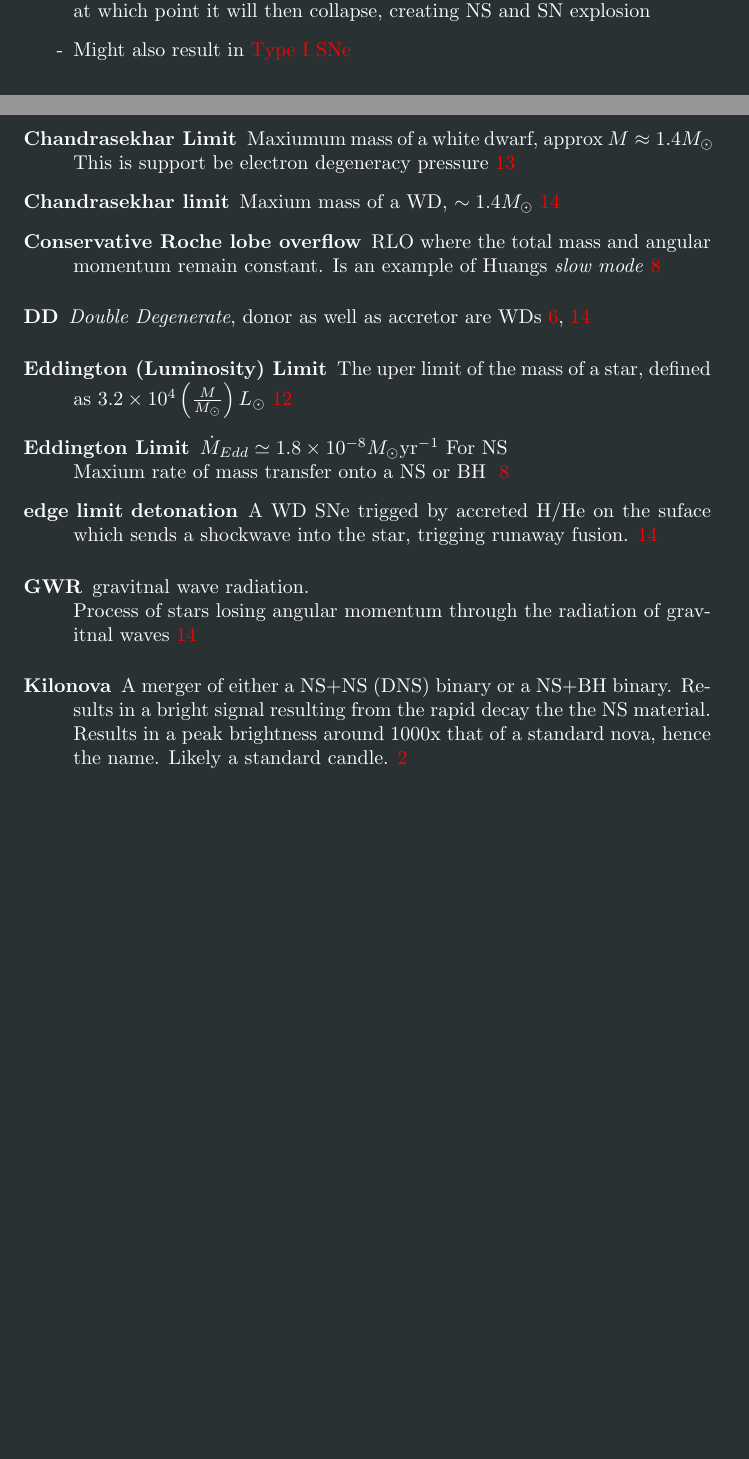
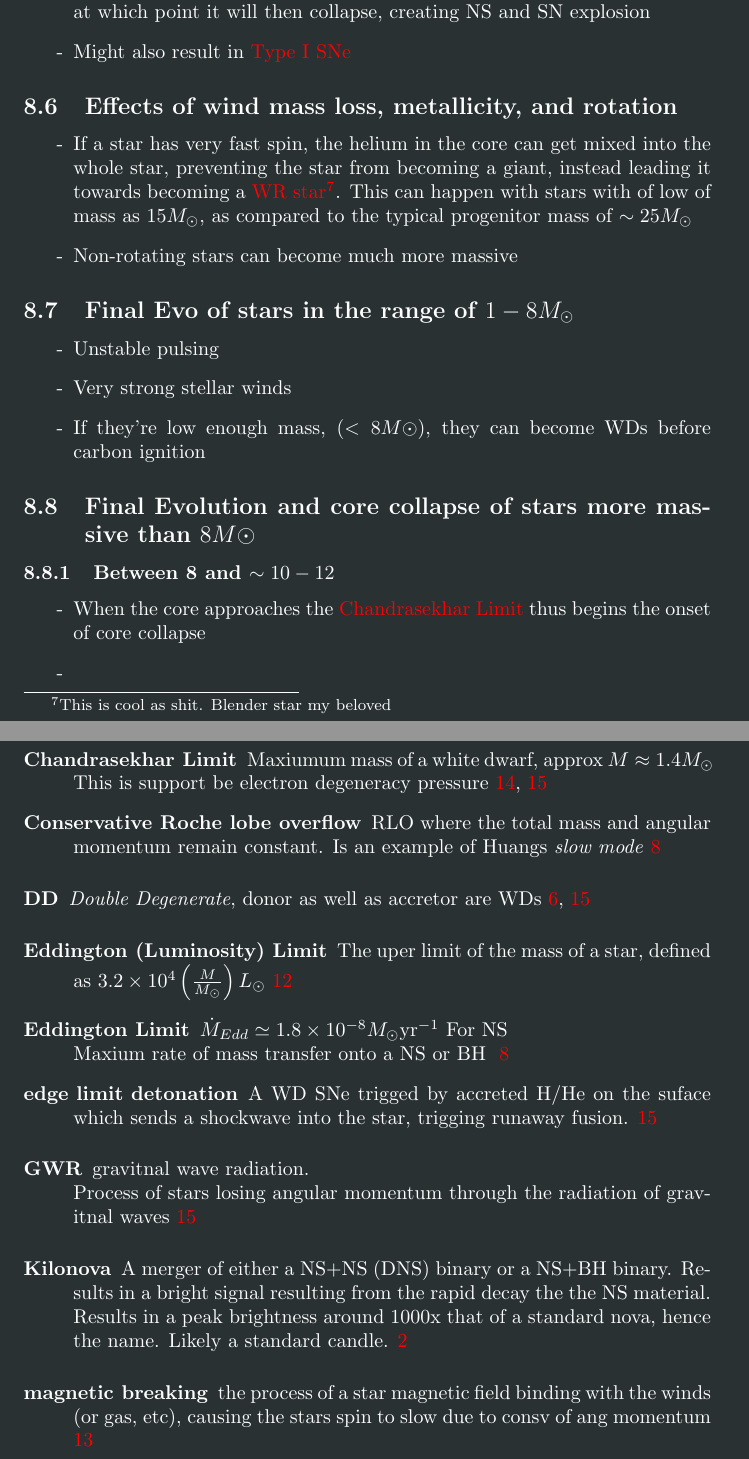
Before and after one commit to PiersonLip/Physics-of-Binary-Star-Evolution-notes, a LaTeX document (notes.tex): two parts of pages 13 and 15 of 16 before the commit and two parts of pages 14 and 16 of 18 after it, joined at a grey line, cut so that both start at the same text, the shorter picture padded with empty space. The pictures show the PDF file notes.pdf that the author committed with the source.

Commit message:
some more notes

```diff
--- a/notes.tex
+++ b/notes.tex
@@ -78,3 +73,0 @@ description = {Wolf-Rayet star. \\A star so massive (generally more than \(\sim2
-\newglossaryentry{Chandrasekhar-limit}{
-name = {Chandrasekhar limit},
-description = {Maxium mass of a WD, \(\sim1.4M_\odot\)}
@@ -88,12 +73,0 @@ description = {A WD SNe trigged by accreted H/He on the suface which sends a sho
-\newglossaryentry{SD}{
-name = {SD},
-description = {\textit{Single Degenerate}, donor is a normal star, accretor is WD}
-}
-
-\newglossaryentry{DD}{
-name = {DD},
-description = {\textit{Double Degenerate}, donor as well as accretor are WDs}
-}
-
-\newglossaryentry{Blue-stragglers}{
-name = {Blue stragglers},
@@ -113,17 +79,0 @@ description = {Very massive stars with strong stellar winds, leading to spectra
-\newglossaryentry{eddington-limit}{
-name = {Eddington Limit},
-description = {\(\dot{M}_{Edd} \simeq 1.8 \times 10^{-8} M_\odot \mathrm{yr}^{-1}\) For NS \\ Maxium rate of mass transfer onto a NS or BH }
-}
-
-\newglossaryentry{thermal-timescale}{
-name = {thermal timescale},
-description = {}
-}
-
-\newglossaryentry{consv-RLO}{
-name = {Conservative Roche lobe overflow},
-description = {RLO where the total mass and angular momentum remain constant. Is an example of Huangs \textit{slow mode}}
-}
-
-\newglossaryentry{ML-CircumDisk}{
-name = {Mass loss from a circumbinary disk}, %circumbinary disk?? i hardly know her!
@@ -150 +79,0 @@ name = {photon gas},
-description = {A `gas-like' collection of photons. This means that they have a tempature, pressure, and entropy. \\ They are most common in black-body equilibrums. \url{https://en.wikipedia.org/wiki/Photon_gas}}
@@ -158,2 +79,0 @@ description = {The uper limit of the mass of a star, defined as \(3.2 \times 10^
-\newglossaryentry{RSG}{
-name = {RSG},
@@ -168 +79,0 @@ description = {Fill this in later hopefully. Pretty sure it just means Oxygen, N
-\newglossaryentry{chandrasekhar-limit}{
@@ -172,3 +83,14 @@ description = {Maxiumum mass of a white dwarf, approx \(M \approx 1.4M_\odot\)\\
 
 
 
+\newglossaryentry{edge-limit-detonation}{
+name={edge limit detonation},
+description={A WD SNe trigged by accreted H/He on the suface which sends a shockwave into the star, trigging runaway fusion.}
+}
+
+\newglossaryentry{SD}{
+name={SD},
+description={\textit{Single Degenerate}, donor is a normal star, accretor is WD}
+}
+
+\newglossaryentry{DD}{
@@ -175,2 +110,18 @@ description = {Maxiumum mass of a white dwarf, approx \(M \approx 1.4M_\odot\)\\
 
 
+\newglossaryentry{eddington-limit}{
+name={Eddington Limit},
+description={\(\dot{M}_{Edd} \simeq 1.8 \times 10^{-8} M_\odot \mathrm{yr}^{-1}\) For NS \\ Maxium rate of mass transfer onto a NS or BH }
+}
+
+\newglossaryentry{thermal-timescale}{
+name={thermal timescale},
+description={}
+}
+
+\newglossaryentry{consv-RLO}{
+name={Conservative Roche lobe overflow},
+description={RLO where the total mass and angular momentum remain constant. Is an example of Huangs \textit{slow mode}}
+}
+
+\newglossaryentry{ML-CircumDisk}{
@@ -176,0 +152,6 @@ description = {Maxiumum mass of a white dwarf, approx \(M \approx 1.4M_\odot\)\\
+\newglossaryentry{eddington-lum-limit}{
+name={Eddington (Luminosity) Limit},
+description={The uper limit of the mass of a star, defined as \(3.2 \times 10^4 \left(\frac{M}{M_\odot}\right)L_\odot\)}
+}
+
+\newglossaryentry{RSG}{
@@ -176,0 +167,8 @@ description = {Maxiumum mass of a white dwarf, approx \(M \approx 1.4M_\odot\)\\
+\newglossaryentry{chandrasekhar-limit}{
+name={Chandrasekhar Limit},
+description={Maxiumum mass of a white dwarf, approx \(M \approx 1.4M_\odot\)\\ This is support be electron degeneracy pressure}
+}
+
+\newglossaryentry{magnetic-breaking}{
+name={magnetic breaking},
+description={the process of a star magnetic field binding with the winds (or gas, etc), causing the stars spin to slow due to consv of ang momentum}
@@ -315,7 +324,7 @@ Binaries where one star passes in front of the other at some point during its pe
 \item \gls{TII-SNe}
 \end{list}
 \item due to the fact that \gls{TIb-SNe} and \gls{TIc-SNe} are stripped cores, it is incredibly likely that they result from binary systems
-\item We may also observe both \gls{TIb-SNe} and \gls{TIc-SNe} in \gls{WR}, however, we have \textbf{not} yet
+\item We may also observe both \gls{TIb-SNe} and \gls{TIc-SNe} in \gls{WR-star}, however, we have \textbf{not} yet
 \item WD SNe (section \ref{WD-SNe}) \textit{require} some sort of mass transfer process
 \item The companion donor can be either a standard star (\gls{SD}), or another WD (\gls{DD})
 \end{list}
@@ -535,11 +550,34 @@ Time it takes for a star to use all of its available fuel
 \end{list}
 
 
+\subsection{Effects of wind mass loss, metallicity, and rotation}
+\begin{list}{-}{}
+\item If a star has very fast spin, the helium in the core can get mixed into the whole star, preventing the star from becoming a giant, instead leading it towards becoming a \gls{WR-star}\footnote{This is cool as shit. Blender star my beloved}. This can happen with stars with of low of mass as \(15M_\odot\), as compared to the typical progenitor mass of \(\sim25M_\odot\)
+\item Non-rotating stars can become much more massive
+% \item \gls{RSG}s are much more common which stars of higher (sun-like) metallicities
+\end{list}
+
+\subsection{Final Evo of stars in the range of \(1- 8 M_\odot\)}
+\begin{list}{-}{}
+\item Unstable pulsing
+\item Very strong stellar winds
+\item If they're low enough mass, (\(<8M\odot\)), they can become WDs before carbon ignition
+\end{list}
+
+
+\subsection{Final Evolution and core collapse of stars more massive than \(8M\odot\)}
+
+
+\subsubsection{Between 8 and \(\sim 10 -12\)}
+\begin{list}{-}{}
+\item When the core approaches the \gls{chandrasekhar-limit} thus begins the onset of core collapse
+\item
+\end{list}
 \setcounter{section}{-1}
 \section{Misc}
 \subsection{WD SNe}\label{WD-SNe}
 \begin{list}{-}{}
-\item This, simply-ish put, is caused by because a WD cannot reach hydrostatic equilibrium. A pressure increase does \textbf{not} lead to increase and radius, and thus cooling, instead, it just increases heat, and thus fusion, quickly getting out of hand. Can b trigged if the \gls{Chandrasekhar-limit} is crossed, as well as if a layer of H/He on top entities, called a \gls{edge-limit-detonation} or ``sub-Chandrasekhar'' explosions.
+\item This, simply-ish put, is caused by because a WD cannot reach hydrostatic equilibrium. A pressure increase does \textbf{not} lead to increase and radius, and thus cooling, instead, it just increases heat, and thus fusion, quickly getting out of hand. Can b trigged if the \gls{chandrasekhar-limit} is crossed, as well as if a layer of H/He on top entities, called a \gls{edge-limit-detonation} or ``sub-Chandrasekhar'' explosions.
 \item In \gls{DD} systems the WDs must have a small separation, causing \gls{GWR} to shrink the separation until merger \(\rightarrow\) SNe
 \end{list}
 \clearpage
```
Also changed, not shown: notes.pdf, notes.tex (168 more changed lines).
